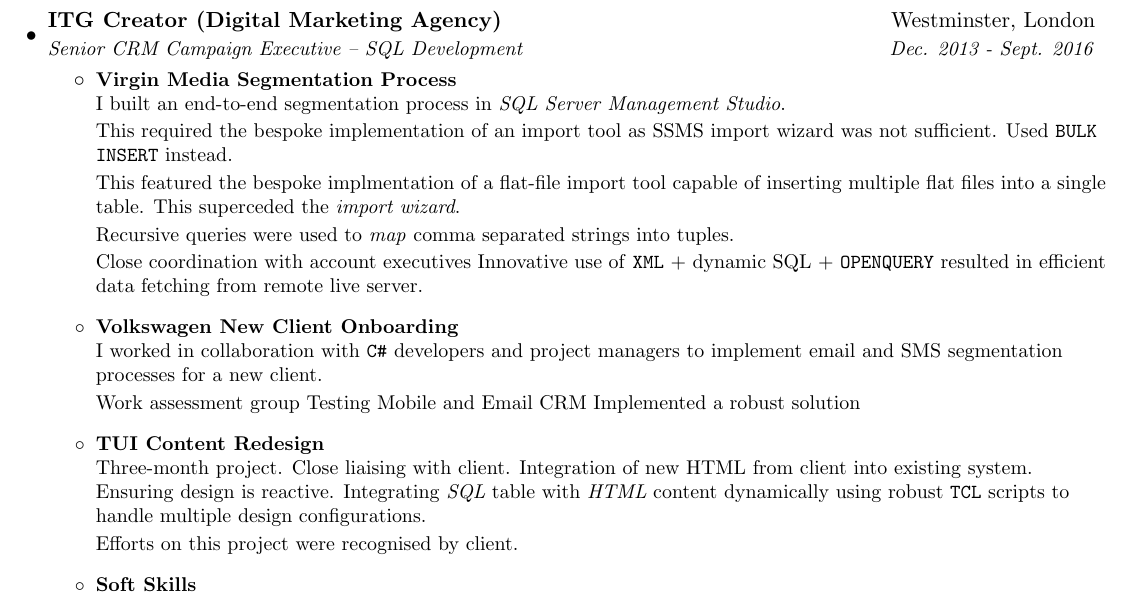
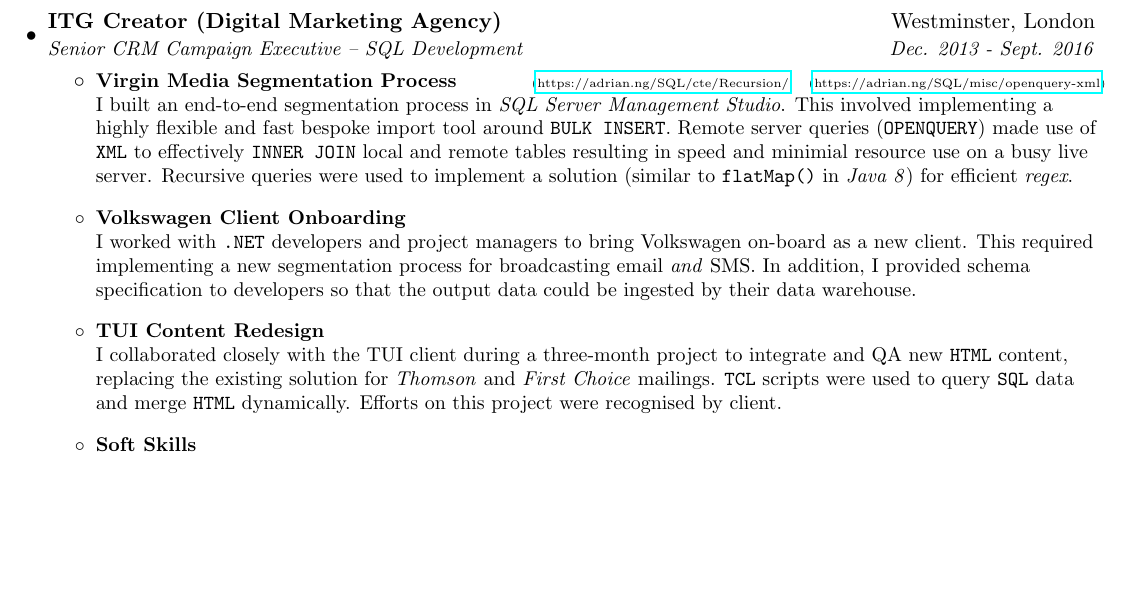
Before and after one commit to Adrian-Ng/cv, a LaTeX CV (cv.tex): part of page 2 of 3 before the commit and part of page 2 of 2 after it, cut so that both start at the same text, the shorter picture padded with empty space. Compiled offline with pdfLaTeX.

Commit message:
TUI stuff

```diff
--- a/cv.tex
+++ b/cv.tex
@@ -215,53 +215,24 @@
 {ITG Creator (Digital Marketing Agency)}{Westminster, London}
 {Senior CRM Campaign Executive -- SQL Development}{Dec. 2013 - Sept. 2016}
 \resumeItemListStart
-	\resumeItem{Virgin Media Segmentation Process}{}
+\resumeItem{Virgin Media Segmentation Process}{(\href{https://adrian.ng/SQL/cte/Recursion/}{https://adrian.ng/SQL/cte/Recursion/}
+\quad (\href{https://adrian.ng/SQL/misc/openquery-xml}{https://adrian.ng/SQL/misc/openquery-xml})}
 {
 	%		Built a number of automated segmentation process using SQL stored procedures for team members to use. Recipient data were imported via \texttt{BULK INSERT}, stored in database tables and indexed (clustered). Segmentation data was output and linked to HTML content to be broadcast to recipients.
-	I built an end-to-end segmentation process in \textit{SQL Server Management Studio}.
-
-	This required the bespoke implementation of an import tool as SSMS import wizard was not sufficient. Used \texttt{BULK INSERT} instead.
-
-	This featured the bespoke implmentation of a flat-file import tool capable of inserting multiple flat files into a single table. This superceded the \textit{import wizard}.
-
-	Recursive queries were used	to \textit{map} comma separated strings into tuples.
-
-	Close coordination with account executives
-	Innovative use of \texttt{XML} + dynamic SQL + \texttt{OPENQUERY} resulted in efficient data fetching from remote live server.
+	I built an end-to-end segmentation process in \textit{SQL Server Management Studio}. This involved implementing a highly flexible and fast bespoke import tool around \texttt{BULK INSERT}. Remote server queries (\texttt{OPENQUERY}) made use of \texttt{XML} to effectively \texttt{INNER JOIN} local and remote tables resulting in speed and minimial resource use on a busy live server. Recursive queries were used to implement a solution (similar to \texttt{flatMap()} in \textit{Java 8}) for efficient \textit{regex}.
 	\newline
 }
-	\resumeItem{Volkswagen New Client Onboarding}{}
+\resumeItem{Volkswagen Client Onboarding}{}
 {
-		I worked in collaboration with \texttt{C\#} developers and project managers to implement email and SMS segmentation processes for a new client.
-
-
-
-		Work assessment group
-		Testing
-		Mobile and Email CRM
-		Implemented a robust solution
+	I worked with \texttt{.NET} developers and project managers to bring Volkswagen on-board as a new client. This required implementing a new segmentation process for broadcasting email \textit{and} SMS. In addition, I provided schema specification to developers so that the output data could be ingested by their data warehouse.
 	\newline
 }
 \resumeItem{TUI Content Redesign}{}
 {
-		Three-month project. Close liaising with client.
-		Integration of new HTML from client into existing system.
-		Ensuring design is reactive.
-		Integrating \textit{SQL} table with \textit{HTML} content dynamically using robust \texttt{TCL} scripts to handle multiple design configurations.
-
-		Efforts on this project were recognised by client.
+	I collaborated closely with the TUI client during a three-month project to integrate and QA new \texttt{HTML} content, replacing the existing solution for \textit{Thomson} and \textit{First Choice} mailings.	\texttt{TCL} scripts were used to query \texttt{SQL} data and merge \texttt{HTML} dynamically. Efforts on this project were recognised by client.
 	\newline
 }
 
-
-%	\resumeItem{Recursion}{(\href{https://adrian.ng/SQL/cte/Recursion/}{https://adrian.ng/SQL/cte/Recursion/})}
-%	{
-%		Used recursive queries (CTEs) to clean data e.g. removing $n$-number of leading zeros from mobile phone numbers in order to prefix with dialling codes; or splitting strings and mapping into relational format.
-%	}
-%	\resumeItem{Cross-Server Query Optimisation}{(\href{https://adrian.ng/SQL/misc/openquery-xml}{https://adrian.ng/SQL/misc/openquery-xml})}
-%	{
-%		Improved cross-server query execution speeds by using \texttt{OPENQUERY}, which transmits a string of SQL for execution on the remote (a live database under constant heavy load). Futher, \textit{Dynamic SQL} was utilized to include XML data in the string. Mapping via a \textit{CTE}, this XML could be transformed into a relational object capable of joining to remote objects. As a result, filtering via join occurs remotely and only a small data set is returned via the \texttt{OPENQUERY}.
-%	}
 \resumeItem{Soft Skills}{}
 {
 	- Attended inter-departmental work assessment groups and advised on work specifications.
```
Also changed, not shown: cv.pdf, 5 other files. Lines whose indentation alone changed are shown as unchanged.
